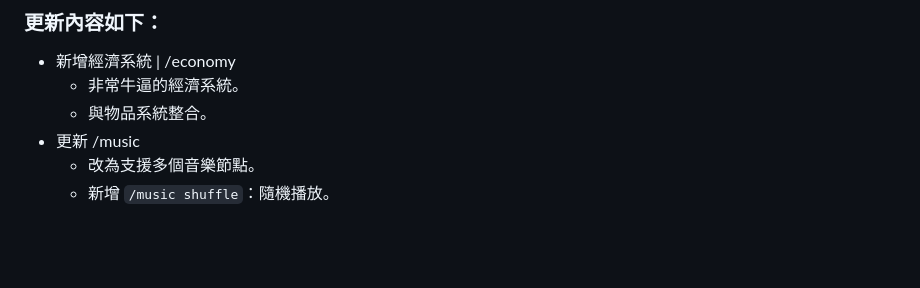
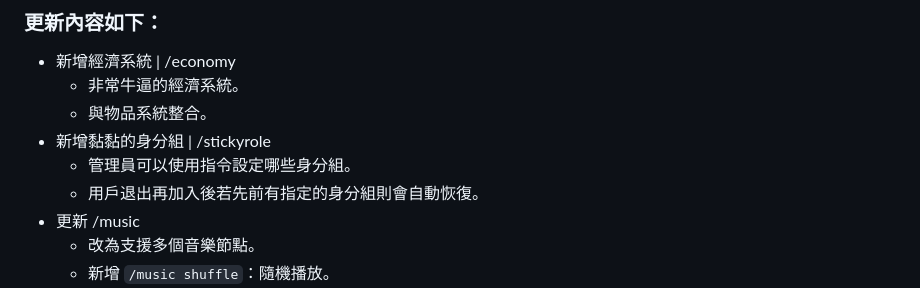
Before and after one commit to AvianJay/useless-script, a Markdown page: discord/changelog.md, the part around the change. Rendered like a GitHub page; blank space fills up the shorter version.

Commit message:
forgot to add stickyrole

```diff
--- a/discord/changelog.md
+++ b/discord/changelog.md
@@ -5,6 +5,9 @@
 * 新增經濟系統 | /economy
   * 非常牛逼的經濟系統。
   * 與物品系統整合。
+* 新增黏黏的身分組 | /stickyrole
+  * 管理員可以使用指令設定哪些身分組。
+  * 用戶退出再加入後若先前有指定的身分組則會自動恢復。
 * 更新 /music
   * 改為支援多個音樂節點。
   * 新增 `/music shuffle`：隨機播放。
```
